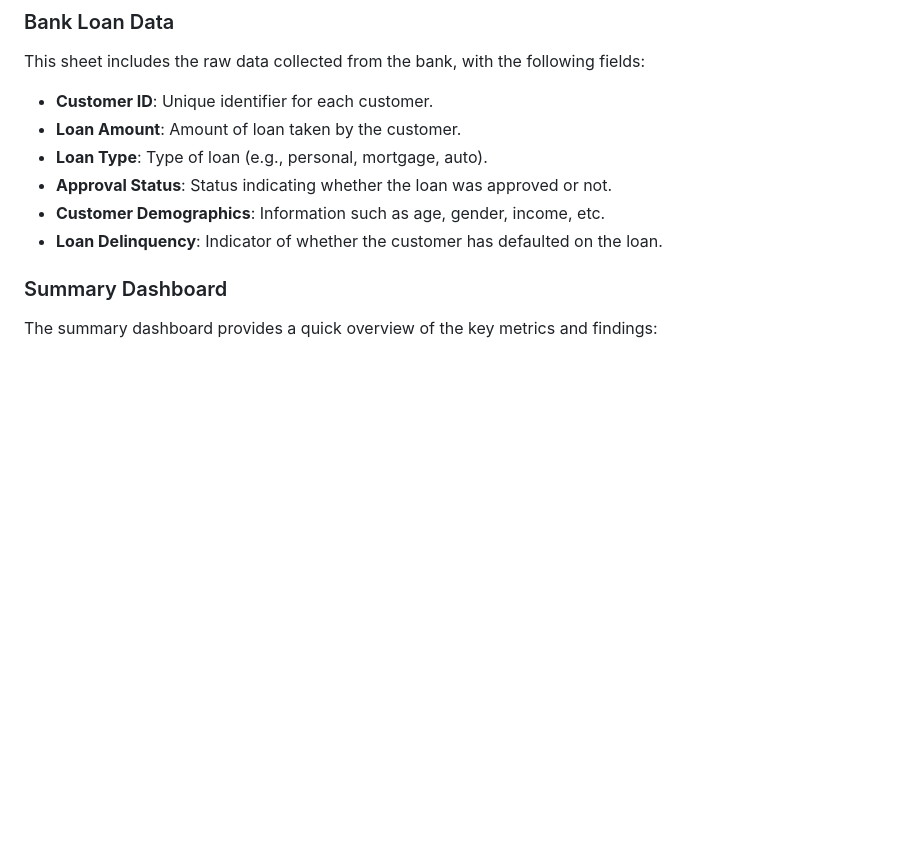
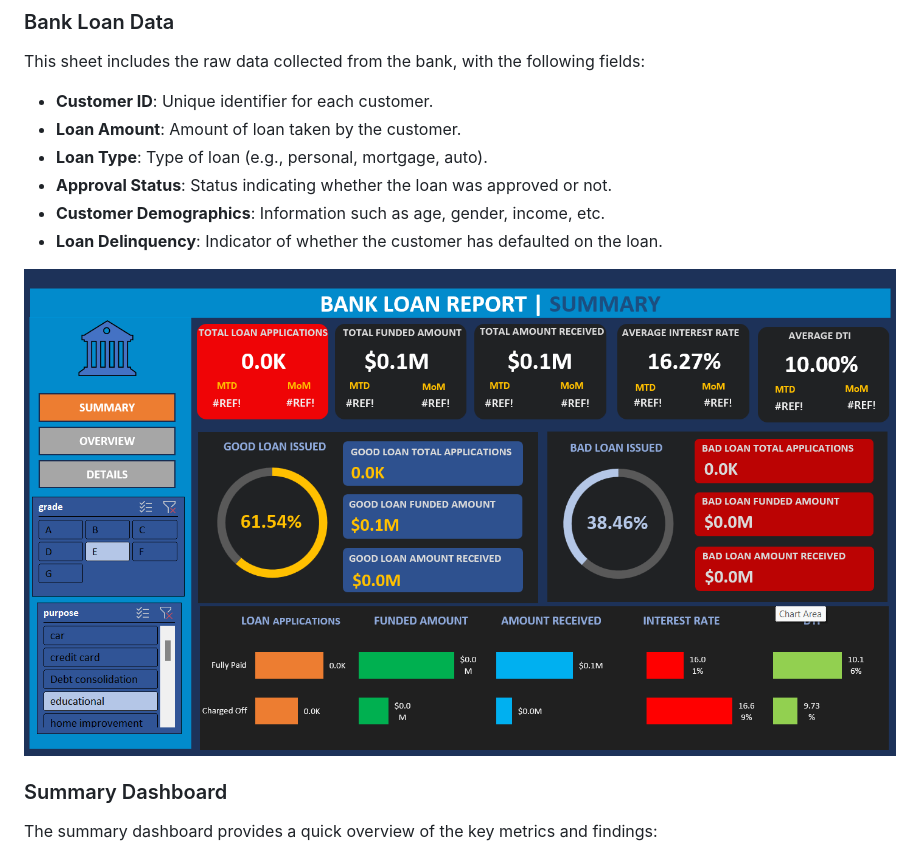
Before and after one commit to animesh010-s/DATA-ANALYTCIS-PROJECTS, a Markdown page: BANK LOAN DATA ANALYSIS/Readme.md, the part around the change. Drawn GitHub-style; blank space fills up the shorter version.

```diff
--- a/BANK LOAN DATA ANALYSIS/Readme.md
+++ b/BANK LOAN DATA ANALYSIS/Readme.md
@@ -37,6 +37,8 @@ This sheet includes the raw data collected from the bank, with the following fie
 - **Loan Delinquency**: Indicator of whether the customer has defaulted on the loan.
 
 
+![Alt text](https://github.com/animesh010-s/DATA-ANALYTCIS-PROJECTS/blob/main/BANK%20LOAN%20DATA%20ANALYSIS/Summary_Dashboard.png)
+
 
 ### Summary Dashboard
 
```
